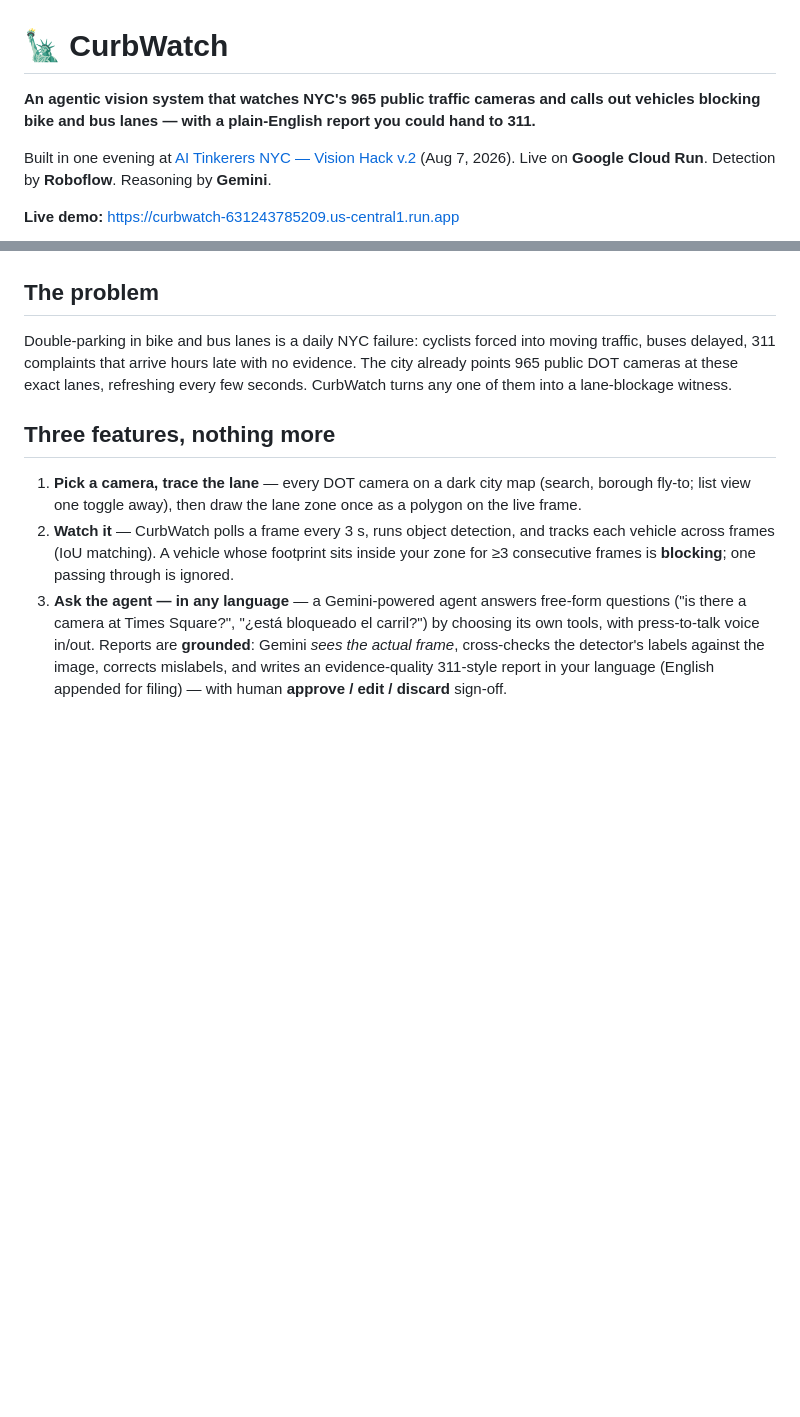
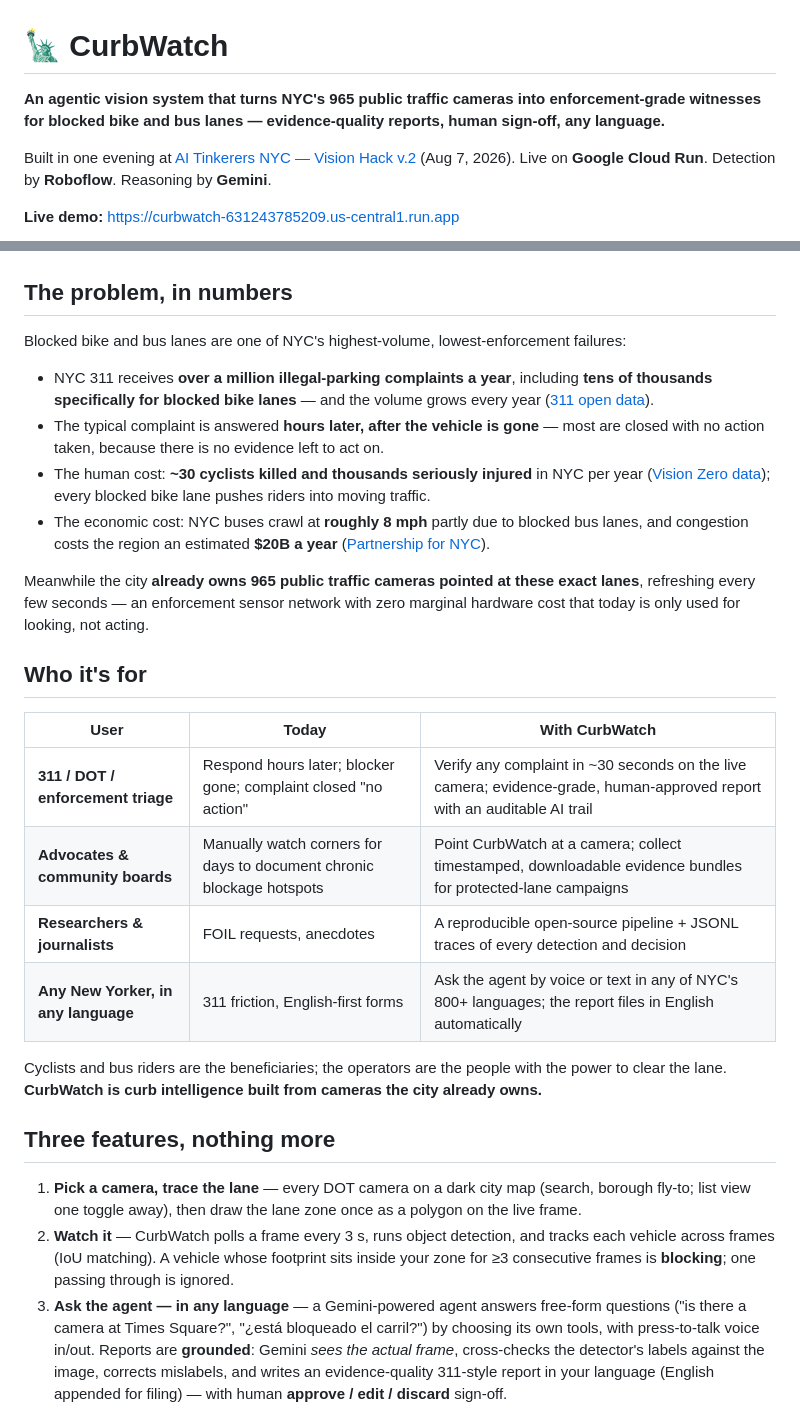
Before and after one commit to roshaninfordham/NYC-Vision-Hack-2026, a Markdown page: README.md, 2 parts joined by grey strips. Drawn GitHub-style; blank space fills up the shorter version.

Commit message:
docs: problem-in-numbers, target users table, enforcement-grade positioning

```diff
--- a/README.md
+++ b/README.md
@@ -1,7 +1,8 @@
 # 🗽 CurbWatch
 
-**An agentic vision system that watches NYC's 965 public traffic cameras and calls out
-vehicles blocking bike and bus lanes — with a plain-English report you could hand to 311.**
+**An agentic vision system that turns NYC's 965 public traffic cameras into
+enforcement-grade witnesses for blocked bike and bus lanes — evidence-quality reports,
+human sign-off, any language.**
 
 Built in one evening at [AI Tinkerers NYC — Vision Hack v.2](https://nyc.aitinkerers.org/)
 (Aug 7, 2026). Live on **Google Cloud Run**. Detection by **Roboflow**. Reasoning by **Gemini**.
@@ -12,12 +13,38 @@ Built in one evening at [AI Tinkerers NYC — Vision Hack v.2](https://nyc.aitin
 
 ![Watch mode on a live DOT frame — truck detected in the traced lane with dwell timer](docs/screenshots/state3-live.png)
 
-## The problem
+## The problem, in numbers
 
-Double-parking in bike and bus lanes is a daily NYC failure: cyclists forced into moving
-traffic, buses delayed, 311 complaints that arrive hours late with no evidence. The city
-already points 965 public DOT cameras at these exact lanes, refreshing every few seconds.
-CurbWatch turns any one of them into a lane-blockage witness.
+Blocked bike and bus lanes are one of NYC's highest-volume, lowest-enforcement failures:
+
+- NYC 311 receives **over a million illegal-parking complaints a year**, including
+  **tens of thousands specifically for blocked bike lanes** — and the volume grows
+  every year ([311 open data](https://data.cityofnewyork.us/Social-Services/311-Service-Requests-from-2010-to-Present/erm2-nwe9)).
+- The typical complaint is answered **hours later, after the vehicle is gone** — most
+  are closed with no action taken, because there is no evidence left to act on.
+- The human cost: **~30 cyclists killed and thousands seriously injured** in NYC per
+  year ([Vision Zero data](https://www.nyc.gov/site/visionzero/index.page)); every
+  blocked bike lane pushes riders into moving traffic.
+- The economic cost: NYC buses crawl at **roughly 8 mph** partly due to blocked bus
+  lanes, and congestion costs the region an estimated **$20B a year**
+  ([Partnership for NYC](https://pfnyc.org/)).
+
+Meanwhile the city **already owns 965 public traffic cameras pointed at these exact
+lanes**, refreshing every few seconds — an enforcement sensor network with zero
+marginal hardware cost that today is only used for looking, not acting.
+
+## Who it's for
+
+| User | Today | With CurbWatch |
+|---|---|---|
+| **311 / DOT / enforcement triage** | Respond hours later; blocker gone; complaint closed "no action" | Verify any complaint in ~30 seconds on the live camera; evidence-grade, human-approved report with an auditable AI trail |
+| **Advocates & community boards** | Manually watch corners for days to document chronic blockage hotspots | Point CurbWatch at a camera; collect timestamped, downloadable evidence bundles for protected-lane campaigns |
+| **Researchers & journalists** | FOIL requests, anecdotes | A reproducible open-source pipeline + JSONL traces of every detection and decision |
+| **Any New Yorker, in any language** | 311 friction, English-first forms | Ask the agent by voice or text in any of NYC's 800+ languages; the report files in English automatically |
+
+Cyclists and bus riders are the beneficiaries; the operators are the people with the
+power to clear the lane. **CurbWatch is curb intelligence built from cameras the city
+already owns.**
 
 ## Three features, nothing more
 
```
